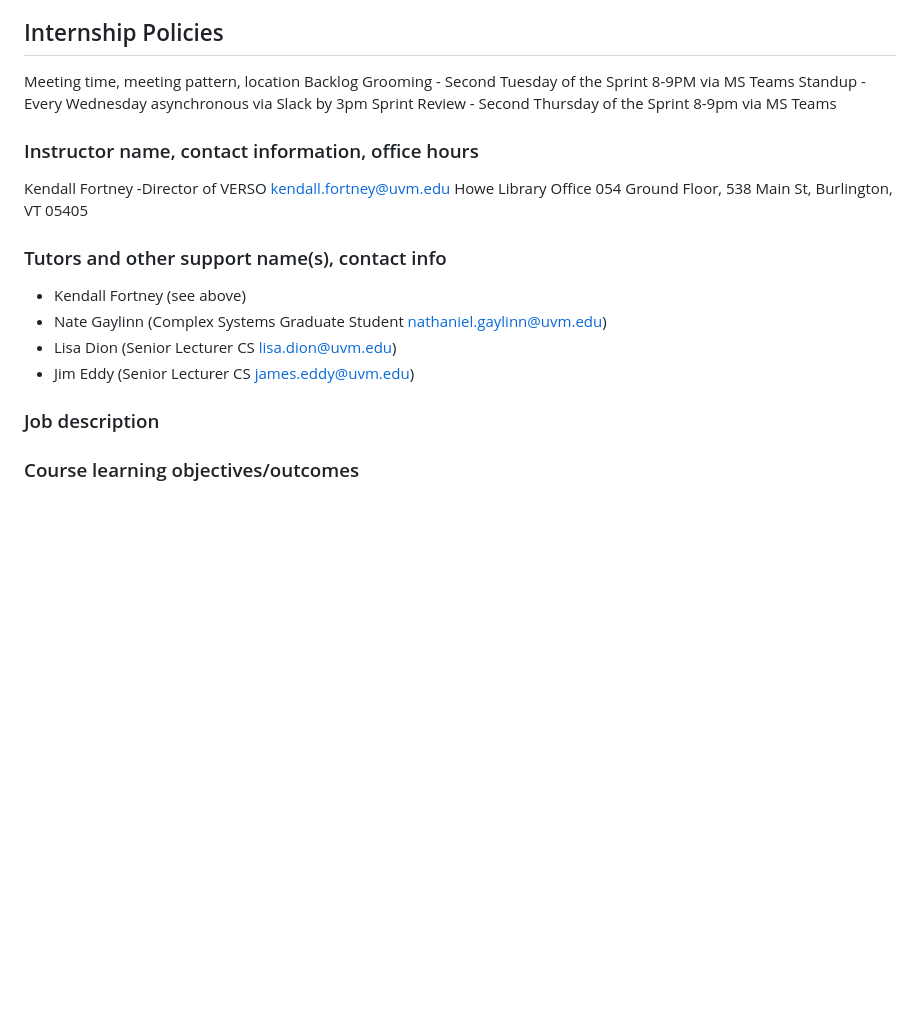
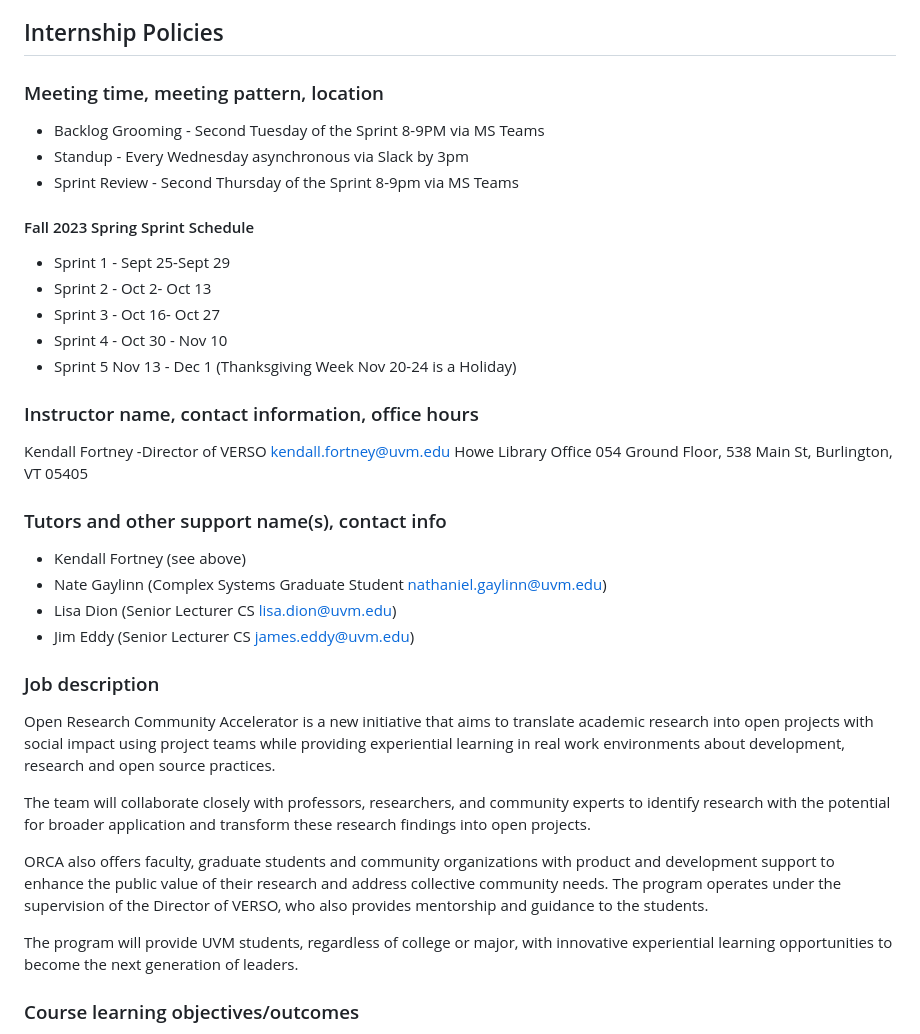
Before and after one commit to VERSO-UVM/ORCA, a Markdown page: ORCA_job_description.md, the part around the change. Drawn GitHub-style; blank space fills up the shorter version.

```diff
--- a/ORCA_job_description.md
+++ b/ORCA_job_description.md
@@ -9,10 +9,18 @@ ORCA aims to provide UVM students with experiential learning and supports facult
 Assessment is based on customer, stakeholder, and self-feedback, with a focus on personal growth and professional development.
 
 ## Internship Policies
-Meeting time, meeting pattern, location
-Backlog Grooming - Second Tuesday of the Sprint 8-9PM via MS Teams
-Standup - Every Wednesday asynchronous via Slack by 3pm
-Sprint Review - Second Thursday of the Sprint 8-9pm via MS Teams
+### Meeting time, meeting pattern, location
+- Backlog Grooming - Second Tuesday of the Sprint 8-9PM via MS Teams
+- Standup - Every Wednesday asynchronous via Slack by 3pm
+- Sprint Review - Second Thursday of the Sprint 8-9pm via MS Teams
+
+#### Fall 2023 Spring Sprint Schedule
+- Sprint 1 - Sept 25-Sept 29
+- Sprint 2 - Oct 2- Oct 13
+- Sprint 3 - Oct 16- Oct 27
+- Sprint 4 - Oct 30 - Nov 10
+- Sprint 5 Nov 13 - Dec 1 (Thanksgiving Week  Nov 20-24 is a Holiday)
+
 ### Instructor name, contact information, office hours
 Kendall Fortney -Director of VERSO kendall.fortney@uvm.edu Howe Library Office 054 Ground Floor, 538 Main St, Burlington, VT 05405
 ### Tutors and other support name(s), contact info
@@ -21,7 +29,13 @@ Kendall Fortney -Director of VERSO kendall.fortney@uvm.edu Howe Library Office 0
 - Lisa Dion (Senior Lecturer CS lisa.dion@uvm.edu)
 - Jim Eddy (Senior Lecturer CS james.eddy@uvm.edu)
 ###  Job description
+Open Research Community Accelerator is a new initiative that aims to translate academic research into open projects with social impact using project teams while providing experiential learning in real work environments about development, research and open source practices.
 
+The team will collaborate closely with professors, researchers, and community experts to identify research with the potential for broader application and transform these research findings into open projects.
+
+ORCA also offers faculty, graduate students and community organizations with product and development support to enhance the public value of their research and address collective community needs. The program operates under the supervision of the Director of VERSO, who also provides mentorship and guidance to the students.
+
+The program will provide UVM students, regardless of college or major, with innovative experiential learning opportunities to become the next generation of leaders.
 
 ### Course learning objectives/outcomes
 This internship will advance students toward being able to do the following:
```
